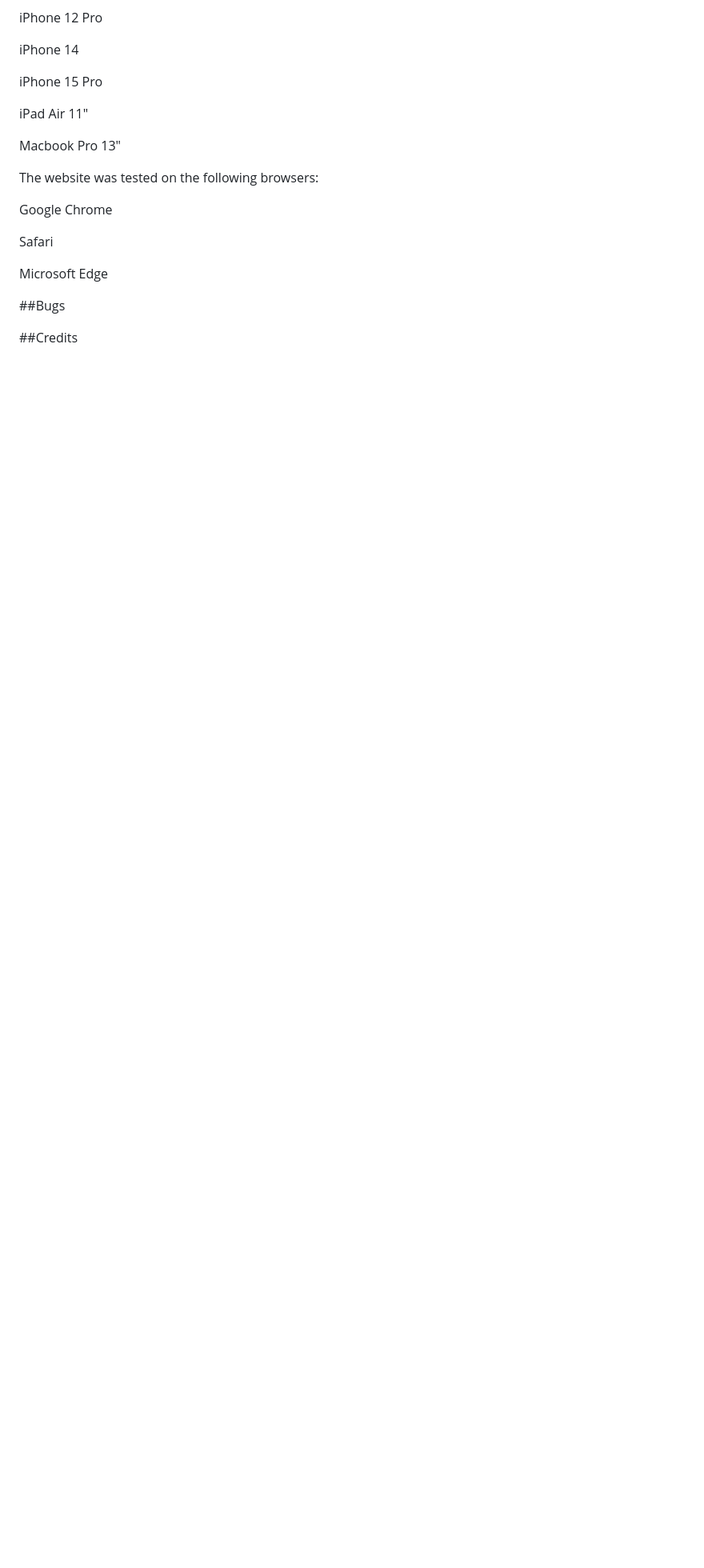
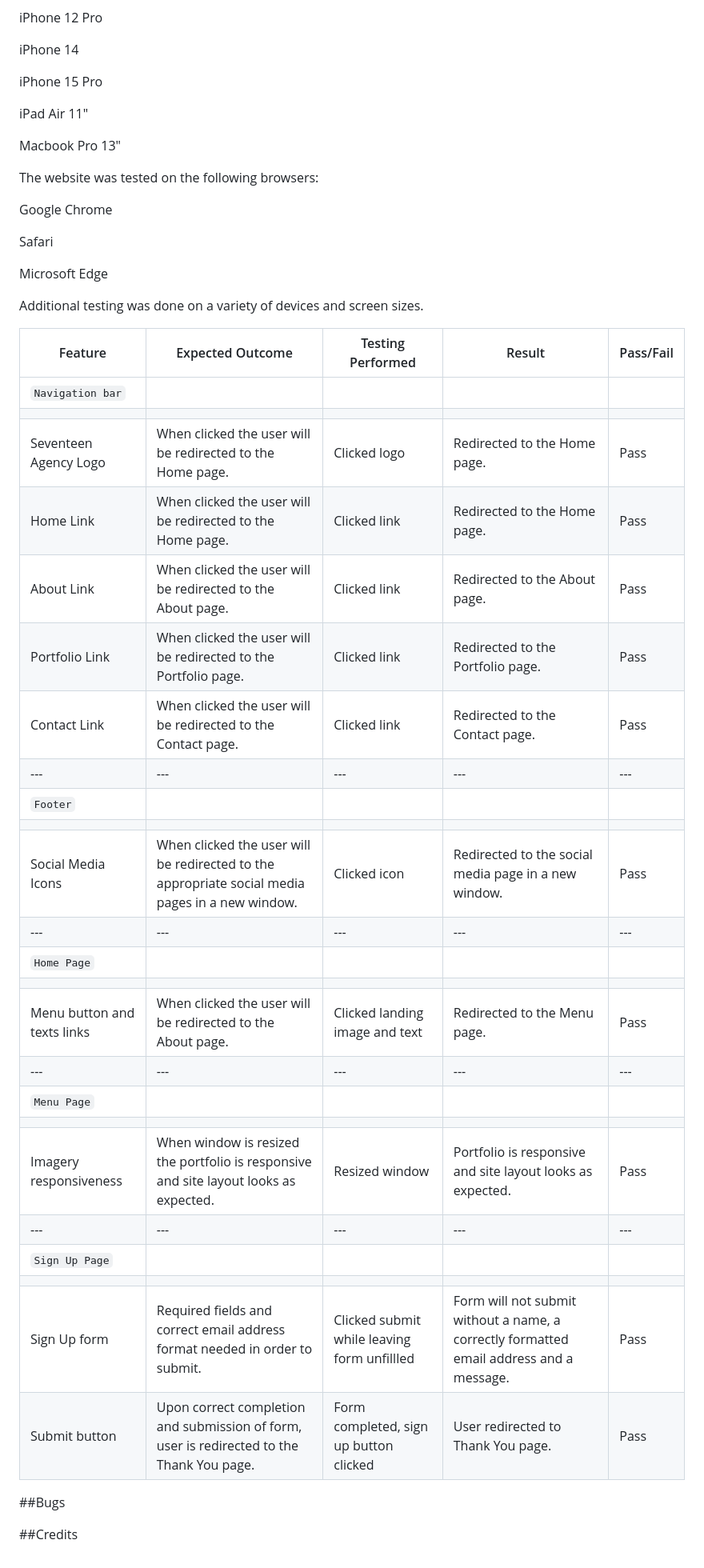
Before and after one commit to preetzware/Bubble-Tea-Project, a Markdown page: README.md, the part around the change printed below. Shown: that part at 80% size. Rendered like a GitHub page; blank space fills up the shorter version.

```diff
--- a/README.md
+++ b/README.md
@@ -155,6 +163,36 @@ Safari
 
 Microsoft Edge
 
+Additional testing was done on a variety of devices and screen sizes.
+
+| Feature | Expected Outcome | Testing Performed | Result | Pass/Fail |
+| --- | --- | --- | --- | --- |
+| `Navigation bar` |
+|  |  |  |  |  |
+| Seventeen Agency Logo | When clicked the user will be redirected to the Home page. | Clicked logo | Redirected to the Home page. | Pass |
+| Home Link | When clicked the user will be redirected to the Home page.| Clicked link | Redirected to the Home page. | Pass |
+| About Link | When clicked the user will be redirected to the About page. | Clicked link | Redirected to the About page. | Pass |
+| Portfolio Link | When clicked the user will be redirected to the Portfolio page. | Clicked link | Redirected to the Portfolio page. | Pass |
+| Contact Link | When clicked the user will be redirected to the Contact page. | Clicked link | Redirected to the Contact page. | Pass |
+| --- | --- | --- | --- | --- |
+| `Footer` |
+|  |  |  |  |  |
+| Social Media Icons | When clicked the user will be redirected to the appropriate social media pages in a new window. | Clicked icon | Redirected to the social media page in a new window. | Pass |
+| --- | --- | --- | --- | --- |
+| `Home Page` |
+|   |   |   |   |
+| Menu button and texts links | When clicked the user will be redirected to the About page. | Clicked landing image and text | Redirected to the Menu page. | Pass |
+| --- | --- | --- | --- | --- |
+| `Menu Page` |
+|   |   |   |   |
+| Imagery responsiveness | When window is resized the portfolio is responsive and site layout looks as expected. | Resized window | Portfolio is responsive and site layout looks as expected.| Pass |
+| --- | --- | --- | --- | --- |
+| `Sign Up Page` |
+|   |   |   |   |
+| Sign Up form | Required fields and correct email address format needed in order to submit.| Clicked submit while leaving form unfillled | Form will not submit without a name, a correctly formatted email address and a message. | Pass |
+| Submit button | Upon correct completion and submission of form, user is redirected to the Thank You page. | Form completed, sign up button clicked | User redirected to Thank You page. | Pass |
+
+
 ##Bugs
 
 
```
Also changed, not shown: other parts of README.md (+30 -22 lines), assets/img/colors-used.JPG (deleted), assets/img/colors-used.jpg (added), assets/img/coolors.jpg, assets/img/fonts-used.JPG (added), assets/img/fonts.JPG (deleted).
